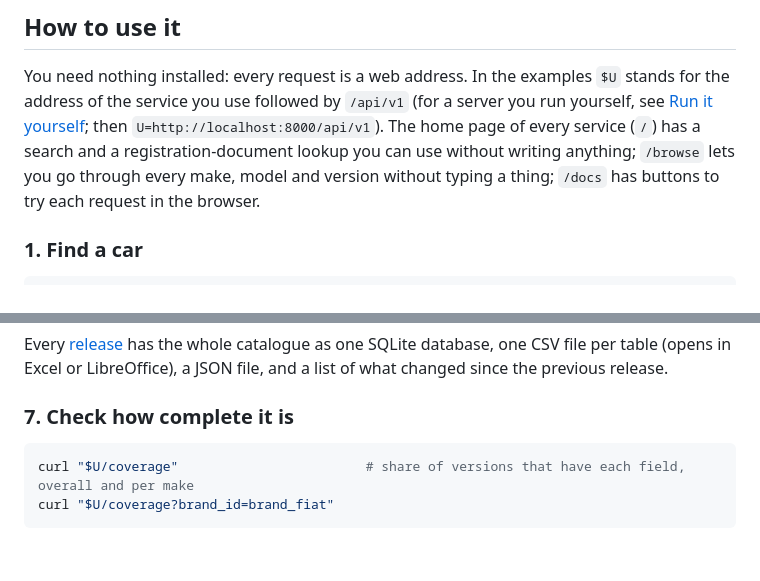
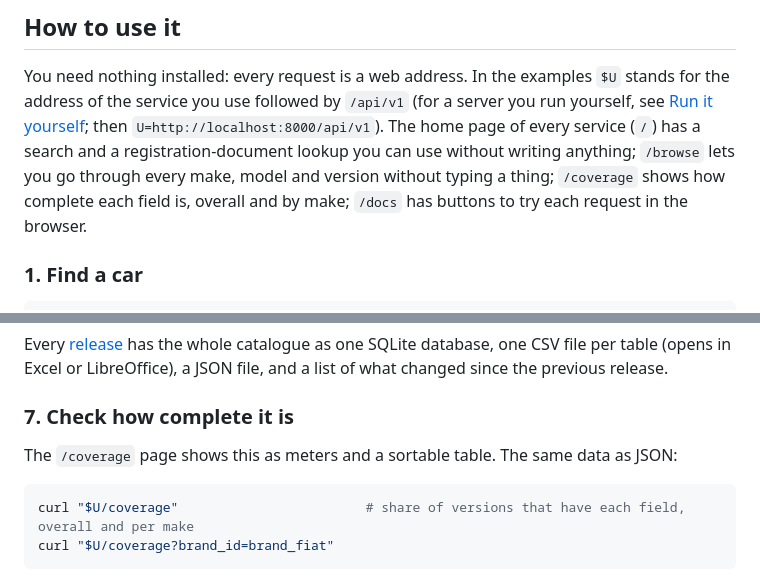
Before and after one commit to mirkobechini/openvehicle-data, a Markdown page: README.md, 2 parts joined by grey strips. GitHub-like rendering; blank space fills up the shorter version.

Commit message:
docs(docs): mention /coverage in README.md (issue-205)
Co-Authored-By: Claude Sonnet 5 <noreply@anthropic.com>

````diff
--- a/README.md
+++ b/README.md
@@ -48,7 +48,8 @@ for the address of the service you use followed by `/api/v1` (for a server you r
 yourself, see [Run it yourself](#run-it-yourself); then `U=http://localhost:8000/api/v1`).
 The home page of every service (`/`) has a search and a registration-document lookup you can use
 without writing anything; `/browse` lets you go through every make, model and version without
-typing a thing; `/docs` has buttons to try each request in the browser.
+typing a thing; `/coverage` shows how complete each field is, overall and by make; `/docs` has
+buttons to try each request in the browser.
 
 ### 1. Find a car
 
@@ -128,6 +129,8 @@ catalogue as one SQLite database, one CSV file per table (opens in Excel or Libr
 JSON file, and a list of what changed since the previous release.
 
 ### 7. Check how complete it is
+
+The `/coverage` page shows this as meters and a sortable table. The same data as JSON:
 
 ```bash
 curl "$U/coverage"                        # share of versions that have each field, overall and per make
````
